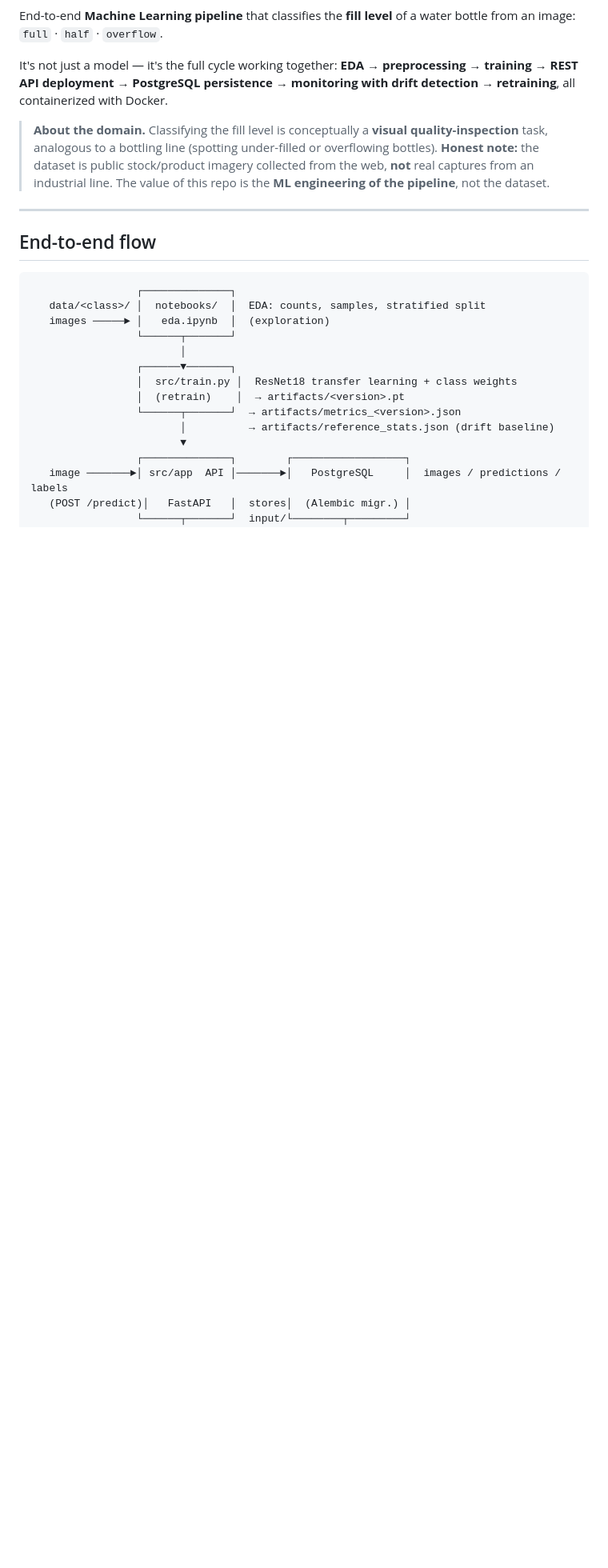
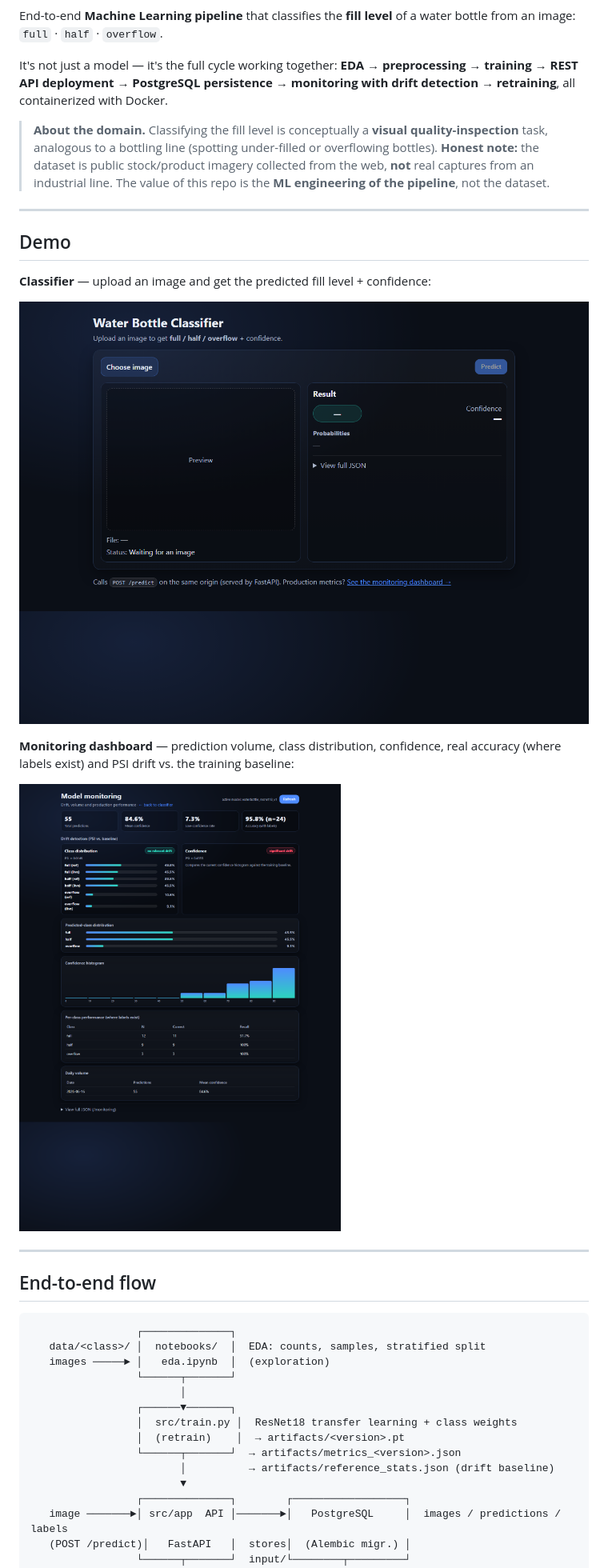
Before and after one commit to mateowilliams/waterbottle-vision-pipeline, a Markdown page: README.md, the part around the change. Shown at 80% size. Drawn GitHub-style; pictures changed too: docs/img/classifier.png (added), docs/img/dashboard.png (added); blank space fills up the shorter version.

Commit message:
docs: add classifier and monitoring dashboard screenshots to README

```diff
--- a/README.md
+++ b/README.md
@@ -12,6 +12,18 @@ retraining**, all containerized with Docker.
 > **Honest note:** the dataset is public stock/product imagery collected from the web, **not**
 > real captures from an industrial line. The value of this repo is the **ML engineering of the
 > pipeline**, not the dataset.
+
+---
+
+## Demo
+
+**Classifier** — upload an image and get the predicted fill level + confidence:
+
+![Classifier UI](docs/img/classifier.png)
+
+**Monitoring dashboard** — prediction volume, class distribution, confidence, real accuracy (where labels exist) and PSI drift vs. the training baseline:
+
+![Monitoring dashboard](docs/img/dashboard.png)
 
 ---
 
```
